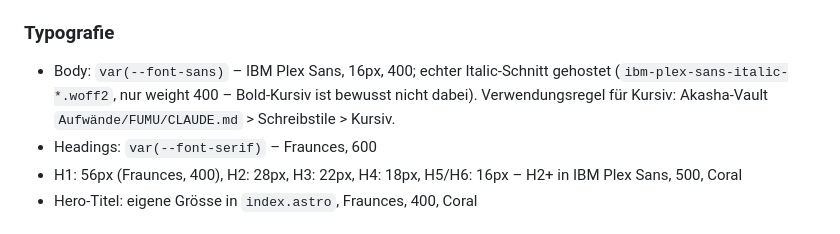
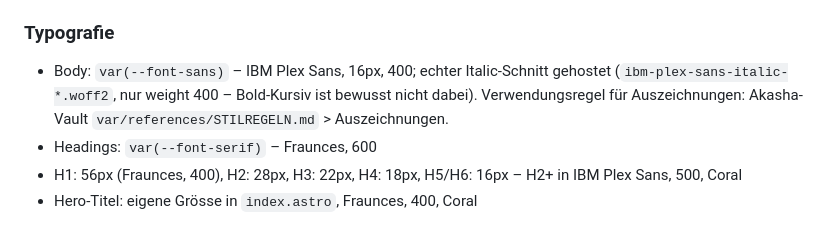
Before and after one commit to jowitte/fumu-ch, a Markdown page: CLAUDE.md, the part around the change. GitHub-like rendering.

Commit message:
docs: Auszeichnungs-Regel zeigt auf die vault-weite Grundregel
Die Kursiv-Konvention lag doppelt (fumu-Stream und hier). Sie lebt jetzt
in var/references/STILREGELN.md > Auszeichnungen und gilt für Vault,
Publiziertes und Chat gleichermassen.

Co-Authored-By: Claude Opus 5 (1M context) <noreply@anthropic.com>
Claude-Session: https://claude.ai/code/session_01TGiAQ2fgHdocgt7FPSjZ15

```diff
--- a/CLAUDE.md
+++ b/CLAUDE.md
@@ -134,7 +134,7 @@ Zwei eigene Plugins verarbeiten jedes Markdown vor dem Render:
 
 ### Typografie
 
-- Body: `var(--font-sans)` – IBM Plex Sans, 16px, 400; echter Italic-Schnitt gehostet (`ibm-plex-sans-italic-*.woff2`, nur weight 400 – Bold-Kursiv ist bewusst nicht dabei). Verwendungsregel für Kursiv: Akasha-Vault `Aufwände/FUMU/CLAUDE.md` > Schreibstile > Kursiv.
+- Body: `var(--font-sans)` – IBM Plex Sans, 16px, 400; echter Italic-Schnitt gehostet (`ibm-plex-sans-italic-*.woff2`, nur weight 400 – Bold-Kursiv ist bewusst nicht dabei). Verwendungsregel für Auszeichnungen: Akasha-Vault `var/references/STILREGELN.md` > Auszeichnungen.
 - Headings: `var(--font-serif)` – Fraunces, 600
 - H1: 56px (Fraunces, 400), H2: 28px, H3: 22px, H4: 18px, H5/H6: 16px – H2+ in IBM Plex Sans, 500, Coral
 - Hero-Titel: eigene Grösse in `index.astro`, Fraunces, 400, Coral
```
